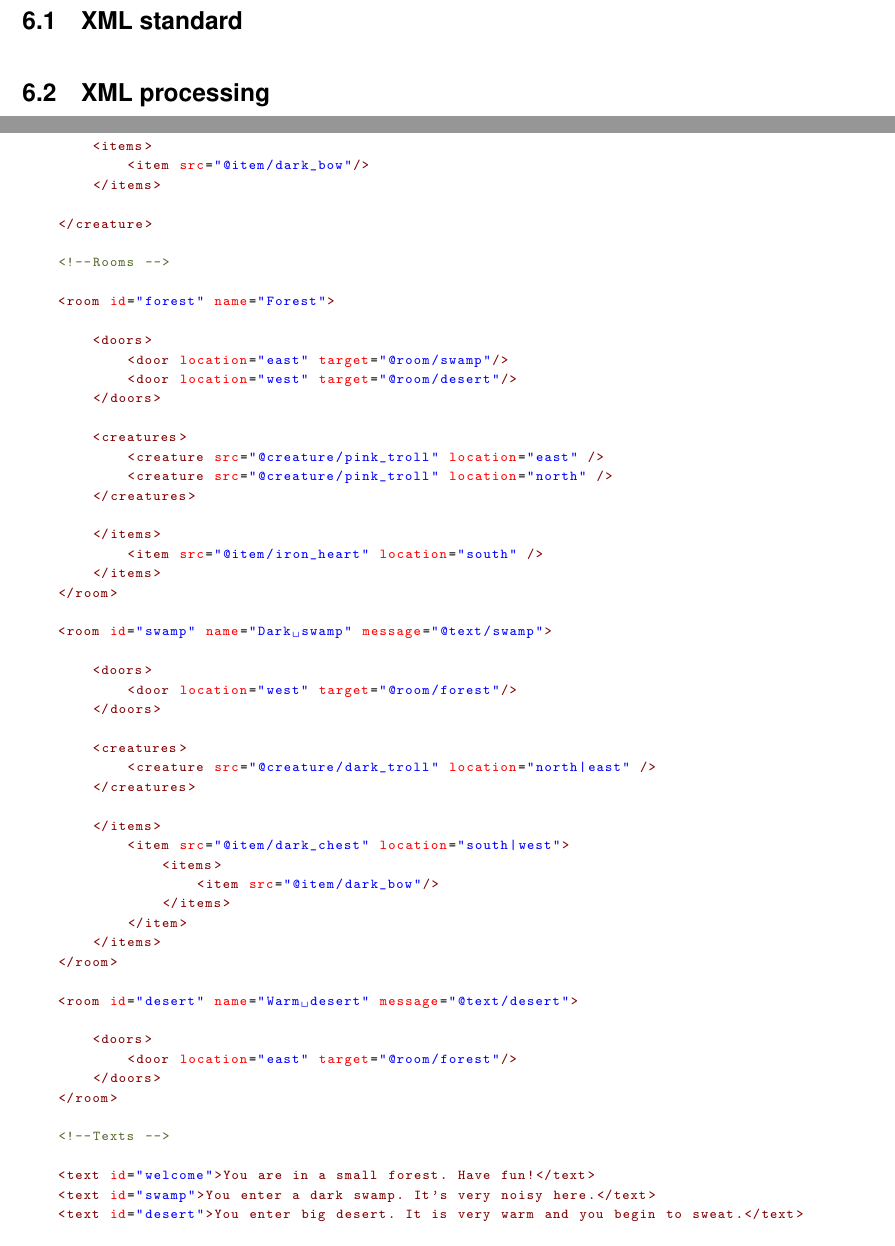
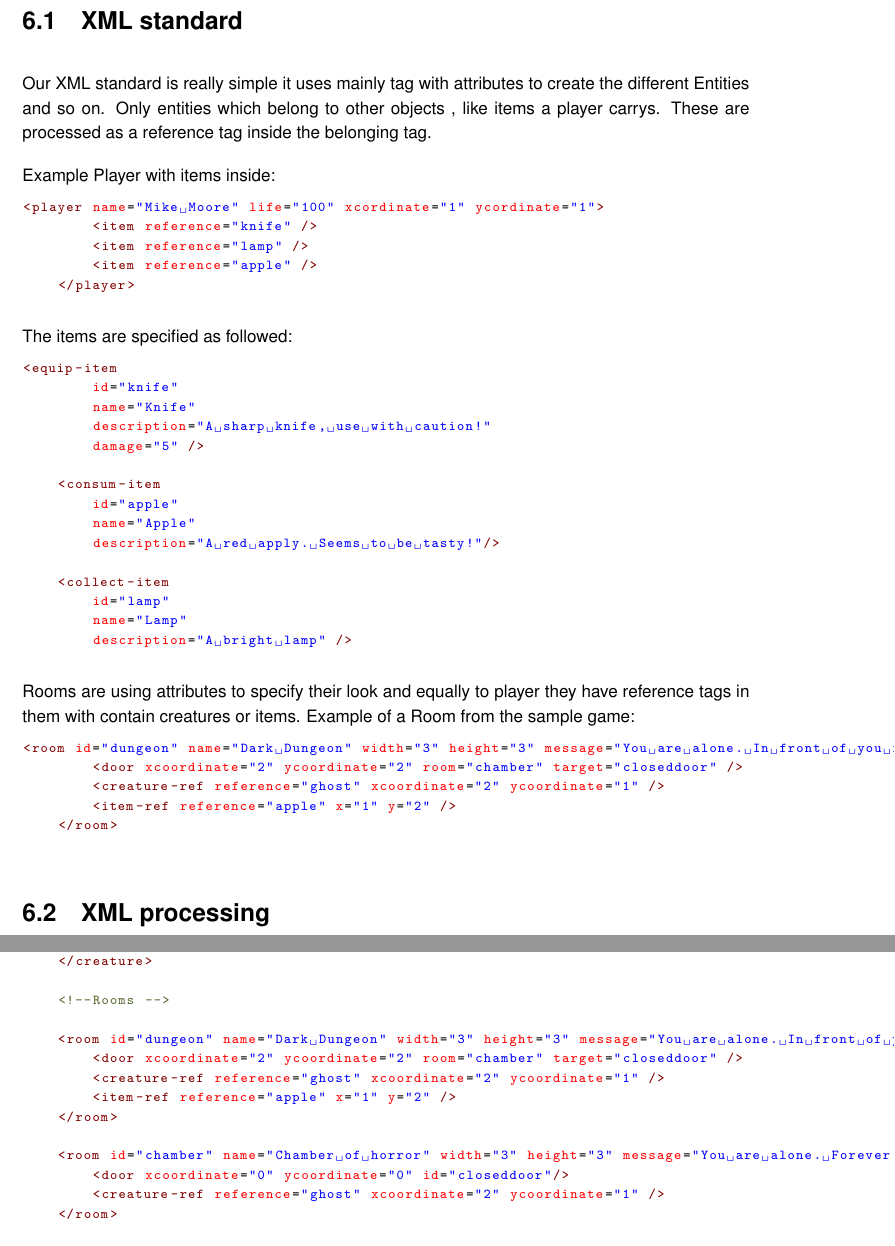
Before and after one commit to kerko/epic, a LaTeX document (doc/index.tex, which reads doc/pages/appendix.tex, doc/pages/xml.tex): two parts of pages 12 and 16 of 19 before the commit and two parts of pages 12 and 15 of 19 after it, joined at a grey line, cut so that both start at the same text. Compiled offline with pdfLaTeX.

Commit message:
added appendix

```diff
--- a/doc/pages/appendix.tex
+++ b/doc/pages/appendix.tex
@@ -61,3 +39,0 @@
-        <items>
-            <item src="@item/dark_bow"/>
-        </items>
@@ -65,55 +45,18 @@
+        <item ref="lamp"/>
     </creature>
 
     <!--Rooms -->
 
-    <room id="forest" name="Forest">
-
-        <doors>
-            <door location="east" target="@room/swamp"/>
-            <door location="west" target="@room/desert"/>
-        </doors>
-
-        <creatures>
-            <creature src="@creature/pink_troll" location="east" />
-            <creature src="@creature/pink_troll" location="north" />
-        </creatures>
-
-        </items>
-            <item src="@item/iron_heart" location="south" />
-        </items>
+    <room id="dungeon" name="Dark Dungeon" width="3" height="3" message="You are alone. In front of you is a dark dungeon. Suddenly you hear some noise. RUN!">
+        <door xcoordinate="2" ycoordinate="2" room="chamber" target="closeddoor" />
+        <creature-ref reference="ghost" xcoordinate="2" ycoordinate="1" />
+        <item-ref reference="apple" x="1" y="2" />
     </room>
 
-    <room id="swamp" name="Dark swamp" message="@text/swamp">
-
-        <doors>
-            <door location="west" target="@room/forest"/>
-        </doors>
-
-        <creatures>
-            <creature src="@creature/dark_troll" location="north|east" />
-        </creatures>
-
-        </items>
-            <item src="@item/dark_chest" location="south|west">
-                <items>
-                    <item src="@item/dark_bow"/>
-                </items>
-            </item>
-        </items>
+    <room id="chamber" name="Chamber of horror" width="3" height="3" message="You are alone. Forever.">
+        <door xcoordinate="0" ycoordinate="0" id="closeddoor"/>
+        <creature-ref reference="ghost" xcoordinate="2" ycoordinate="1" />
     </room>
-
-    <room id="desert" name="Warm desert" message="@text/desert">
-
-        <doors>
-            <door location="east" target="@room/forest"/>
-        </doors>
-    </room>
-
-    <!--Texts -->
-
-    <text id="welcome">You are in a small forest. Have fun!</text>
-    <text id="swamp">You enter a dark swamp. It's very noisy here.</text>
-    <text id="desert">You enter big desert. It is very warm and you begin to sweat.</text>
 
 </adventure>
 \end{lstlisting}
--- a/doc/pages/xml.tex
+++ b/doc/pages/xml.tex
@@ -1,5 +1,51 @@
 \chapter{XML}
 
 \section{XML standard}
+Our XML standard is really simple it uses mainly tag with attributes to create the different Entities and so on. Only entities which belong to other objects , like items a player carrys. These are processed as a reference tag inside the belonging tag.
+
+Example Player with items inside:
+\lstset{language=XML}
+\begin{lstlisting}
+<player name="Mike Moore" life="100" xcordinate="1" ycordinate="1">
+        <item reference="knife" />
+        <item reference="lamp" />
+        <item reference="apple" />
+    </player>
+\end{lstlisting}
+The items are specified as followed:
+\lstset{language=XML}
+\begin{lstlisting}
+<equip-item
+        id="knife"
+        name="Knife"
+        description="A sharp knife, use with caution!"
+        damage="5" />
+
+    <consum-item
+        id="apple"
+        name="Apple"
+        description="A red apply. Seems to be tasty!"/>
+
+    <collect-item
+        id="lamp"
+        name="Lamp"
+        description="A bright lamp" />
+\end{lstlisting}
+
+Rooms are using attributes to specify their look and equally to player they have reference tags in them with contain creatures or items.
+Example of a Room from the sample game:
+\lstset{language=XML}
+\begin{lstlisting}
+<room id="dungeon" name="Dark Dungeon" width="3" height="3" message="You are alone. In front of you is a dark dungeon. Suddenly you hear some noise. RUN!">
+        <door xcoordinate="2" ycoordinate="2" room="chamber" target="closeddoor" />
+        <creature-ref reference="ghost" xcoordinate="2" ycoordinate="1" />
+        <item-ref reference="apple" x="1" y="2" />
+    </room>
+
+\end{lstlisting}
+
+
+
+
 
 \section{XML processing}
```
Also changed, not shown: doc/pages/api.tex (+2 -1 lines), doc/pages/appendix.tex (66 more changed lines).
